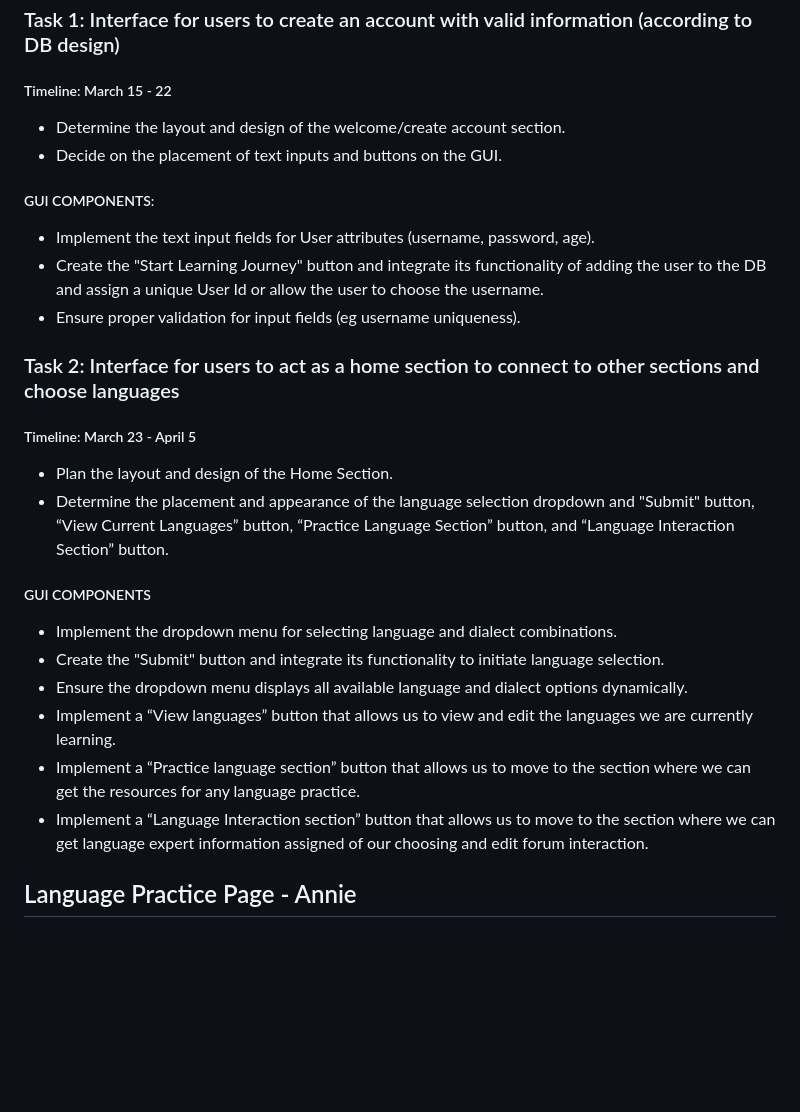
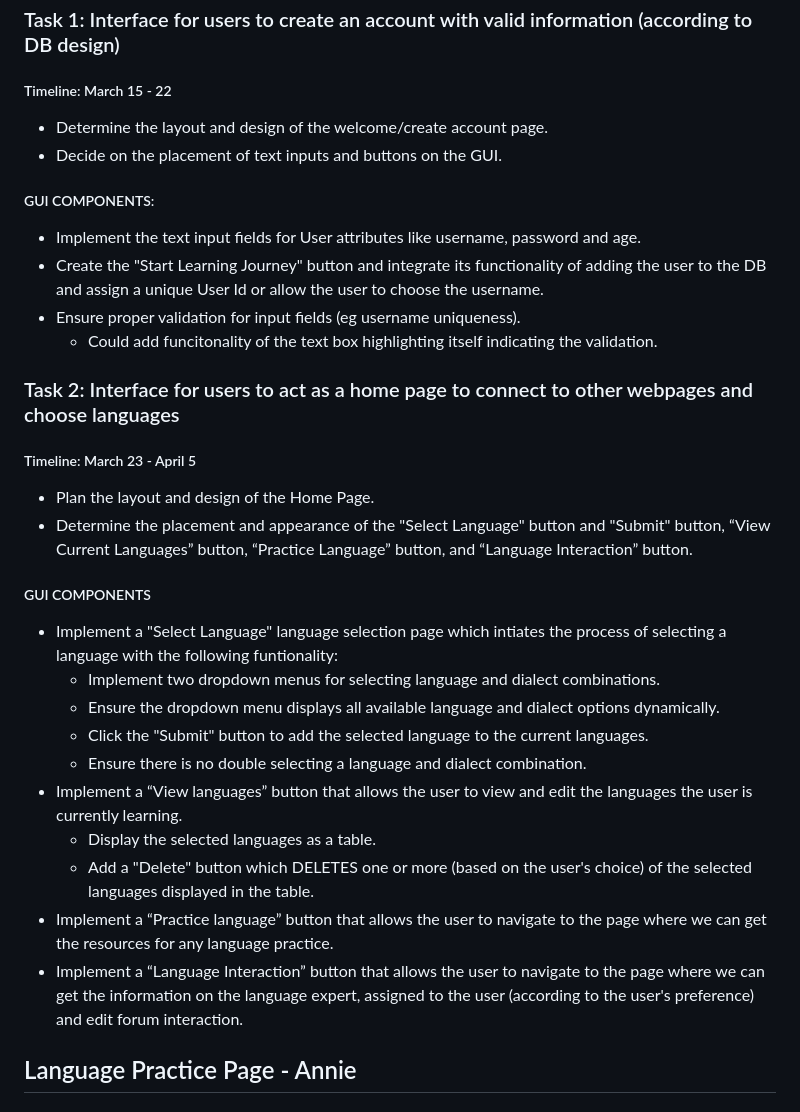
Before and after one commit to sohbatSandhu/Lingo-Exchange, a Markdown page: README.md, the part around the change. Drawn GitHub-style; blank space fills up the shorter version.

Commit message:
Modify Welcome/Home page task breakdown.

```diff
--- a/README.md
+++ b/README.md
@@ -11,24 +11,29 @@ Given this high-level goal, we consider the domain of our application to be lang
 ## Welcome/Home Page - Sohbat
 ### Task 1: Interface for users to create an account with valid information (according to DB design)
 ##### Timeline: March 15 - 22
-- Determine the layout and design of the welcome/create account section.
+- Determine the layout and design of the welcome/create account page.
 - Decide on the placement of text inputs and buttons on the GUI.
 ##### GUI COMPONENTS:
-- Implement the text input fields for User attributes (username, password, age).
+- Implement the text input fields for User attributes like username, password and age.
 - Create the "Start Learning Journey" button and integrate its functionality of adding the user to the DB and assign a unique User Id or allow the user to choose the username.
 - Ensure proper validation for input fields (eg username uniqueness).
+    - Could add funcitonality of the text box highlighting itself indicating the validation.
 
-### Task 2: Interface for users to act as a home section to connect to other sections and choose languages
+### Task 2: Interface for users to act as a home page to connect to other webpages and choose languages
 ##### Timeline: March 23 - April 5
-- Plan the layout and design of the Home Section.
-- Determine the placement and appearance of the language selection dropdown and "Submit" button, “View Current Languages” button, “Practice Language Section” button, and “Language Interaction Section” button.
+- Plan the layout and design of the Home Page.
+- Determine the placement and appearance of the "Select Language" button and "Submit" button, “View Current Languages” button, “Practice Language” button, and “Language Interaction” button.
 ##### GUI COMPONENTS
-- Implement the dropdown menu for selecting language and dialect combinations.
-- Create the "Submit" button and integrate its functionality to initiate language selection.
-- Ensure the dropdown menu displays all available language and dialect options dynamically.
-- Implement a “View languages” button that allows us to view and edit the languages we are currently learning.
-- Implement a “Practice language section” button that allows us to move to the section where we can get the resources for any language practice.
-- Implement a “Language Interaction section” button that allows us to move to the section where we can get language expert information assigned of our choosing and edit forum interaction.
+- Implement a "Select Language" language selection page which intiates the process of selecting a language with the following funtionality:
+    - Implement two dropdown menus for selecting language and dialect combinations.
+    - Ensure the dropdown menu displays all available language and dialect options dynamically.
+    - Click the "Submit" button to add the selected language to the current languages.
+    - Ensure there is no double selecting a language and dialect combination.
+- Implement a “View languages” button that allows the user to view and edit the languages the user is currently learning.
+    - Display the selected languages as a table.
+    - Add a "Delete" button which DELETES one or more (based on the user's choice) of the selected languages displayed in the table.
+- Implement a “Practice language” button that allows the user to navigate to the page where we can get the resources for any language practice.
+- Implement a “Language Interaction” button that allows the user to navigate to the page where we can get the information on the language expert, assigned to the user (according to the user's preference) and edit forum interaction.
 
 ## Language Practice Page - Annie
 ### **Task 1:** Interface for the user to input Language and Dialect to search for resources.
```
